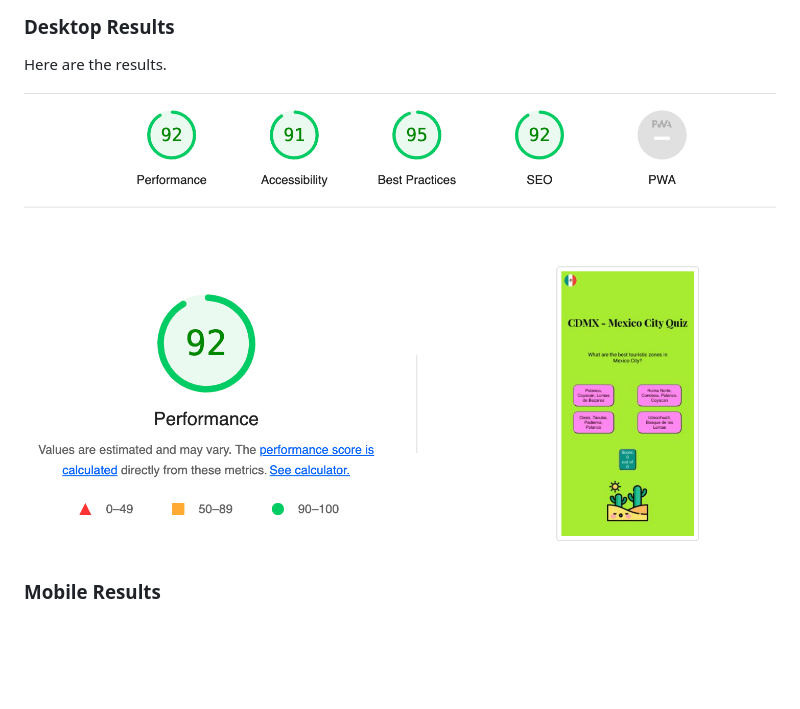
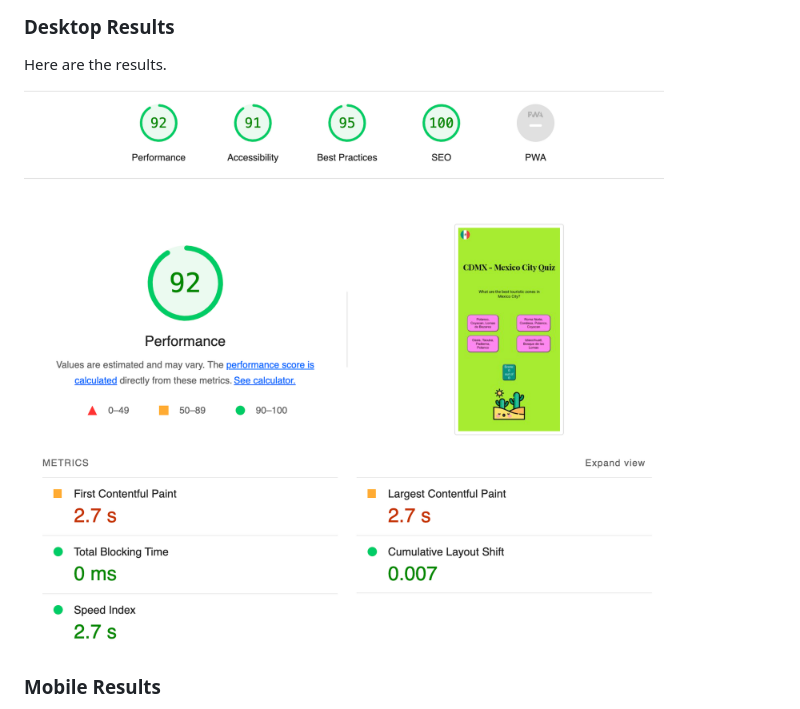
Before and after one commit to elenaramirezhdz/cdmx-quiz, a Markdown page: TESTING.md, the part around the change. Drawn GitHub-style; pictures changed too: media/lighthouse-report.png (added), media/lighthouse-test.png (deleted); blank space fills up the shorter version.

Commit message:
Add lighthouse report

```diff
--- a/TESTING.md
+++ b/TESTING.md
@@ -56,7 +56,7 @@ I used Lighthouse within the Chrome Developer Tools to test the performance, acc
 
 Here are the results.
 
-![index.html](media/lighthouse-test.png)
+![index.html](media/lighthouse-report.png)
 
 ### Mobile Results
 
```
